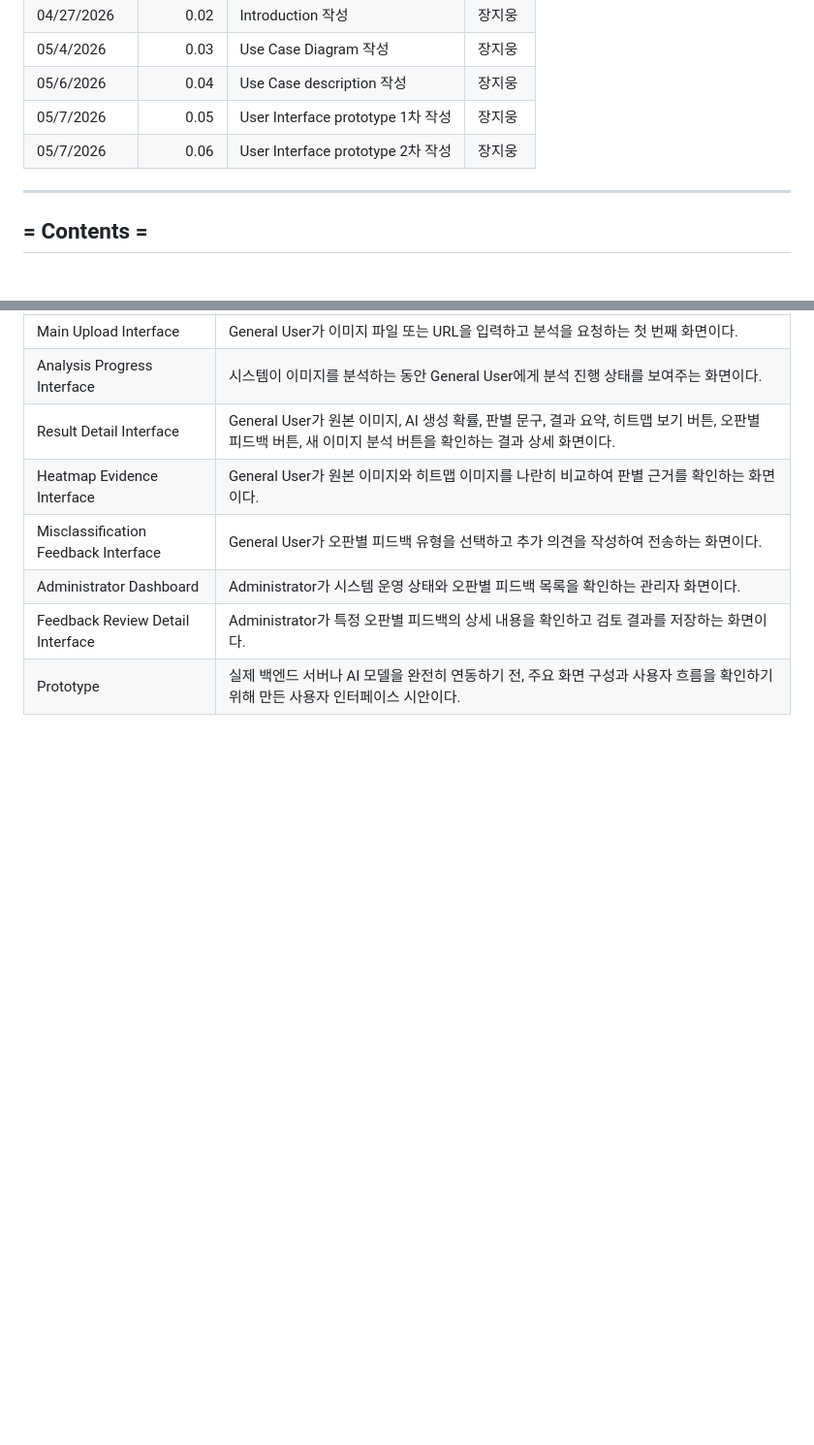
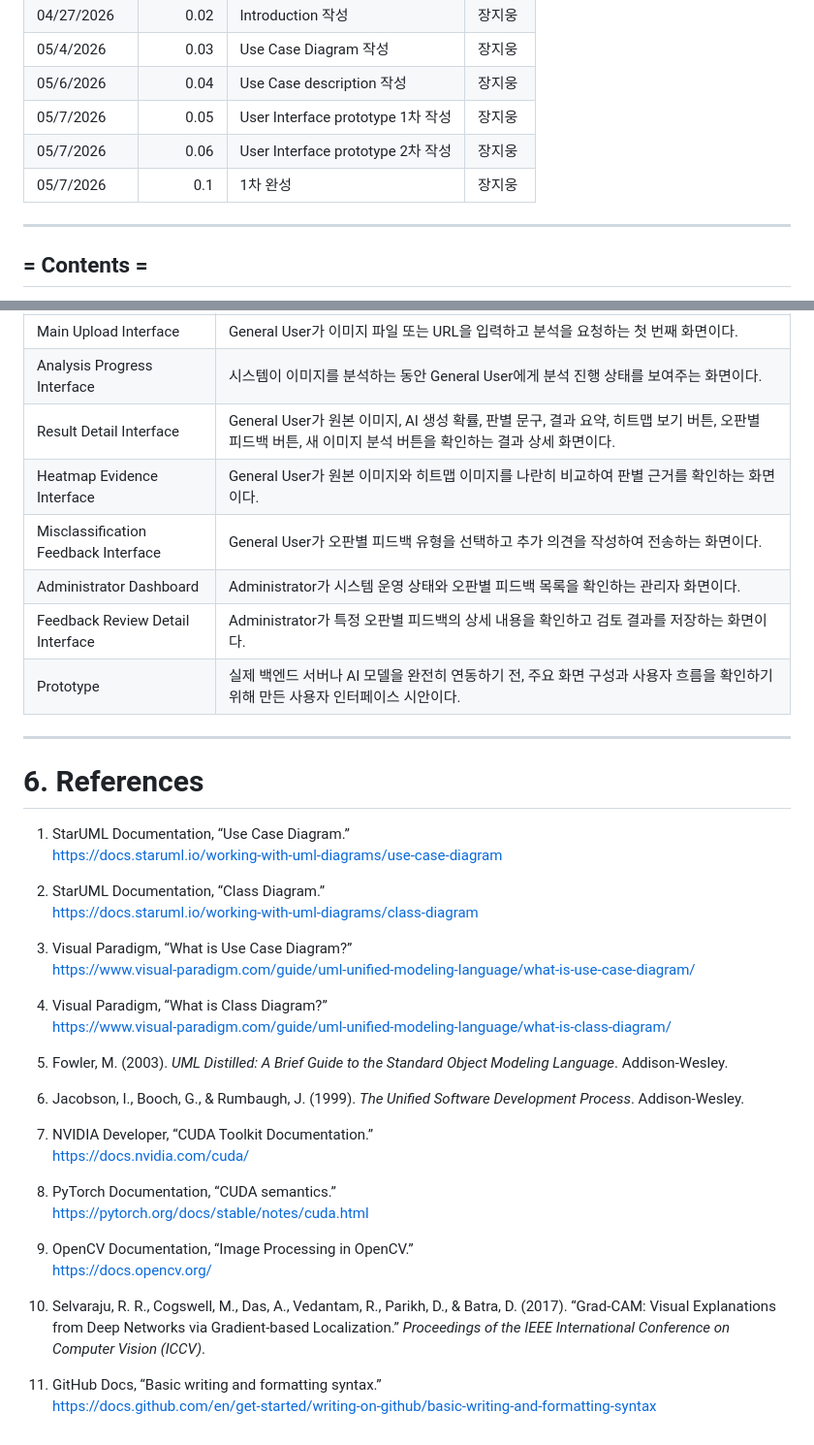
Before and after one commit to Tmxla/AI_Image_Checker, a Markdown page: Analysis_22313526_장지웅.md, 2 parts joined by grey strips. Shown at 97% size. Drawn GitHub-style; blank space fills up the shorter version.

Commit message:
Add reference section and update project timeline

```diff
--- a/Analysis_22313526_장지웅.md
+++ b/Analysis_22313526_장지웅.md
@@ -21,6 +21,7 @@
 | 05/6/2026 | 0.04 | Use Case description 작성 | 장지웅 |
 | 05/7/2026 | 0.05 | User Interface prototype 1차 작성 | 장지웅 |
 | 05/7/2026 | 0.06 | User Interface prototype 2차 작성 | 장지웅 |
+| 05/7/2026 | 0.1 | 1차 완성 | 장지웅 |
 
 
 ---
@@ -1170,3 +1171,37 @@ Feedback Review Detail Interface는 Administrator가 특정 오판별 피드백
 | Administrator Dashboard | Administrator가 시스템 운영 상태와 오판별 피드백 목록을 확인하는 관리자 화면이다. |
 | Feedback Review Detail Interface | Administrator가 특정 오판별 피드백의 상세 내용을 확인하고 검토 결과를 저장하는 화면이다. |
 | Prototype | 실제 백엔드 서버나 AI 모델을 완전히 연동하기 전, 주요 화면 구성과 사용자 흐름을 확인하기 위해 만든 사용자 인터페이스 시안이다. |
+
+---
+
+# 6. References
+
+1. StarUML Documentation, “Use Case Diagram.”
+   https://docs.staruml.io/working-with-uml-diagrams/use-case-diagram
+
+2. StarUML Documentation, “Class Diagram.”
+   https://docs.staruml.io/working-with-uml-diagrams/class-diagram
+
+3. Visual Paradigm, “What is Use Case Diagram?”
+   https://www.visual-paradigm.com/guide/uml-unified-modeling-language/what-is-use-case-diagram/
+
+4. Visual Paradigm, “What is Class Diagram?”
+   https://www.visual-paradigm.com/guide/uml-unified-modeling-language/what-is-class-diagram/
+
+5. Fowler, M. (2003). *UML Distilled: A Brief Guide to the Standard Object Modeling Language*. Addison-Wesley.
+
+6. Jacobson, I., Booch, G., & Rumbaugh, J. (1999). *The Unified Software Development Process*. Addison-Wesley.
+
+7. NVIDIA Developer, “CUDA Toolkit Documentation.”
+   https://docs.nvidia.com/cuda/
+
+8. PyTorch Documentation, “CUDA semantics.”
+   https://pytorch.org/docs/stable/notes/cuda.html
+
+9. OpenCV Documentation, “Image Processing in OpenCV.”
+   https://docs.opencv.org/
+
+10. Selvaraju, R. R., Cogswell, M., Das, A., Vedantam, R., Parikh, D., & Batra, D. (2017). “Grad-CAM: Visual Explanations from Deep Networks via Gradient-based Localization.” *Proceedings of the IEEE International Conference on Computer Vision (ICCV)*.
+
+11. GitHub Docs, “Basic writing and formatting syntax.”
+   https://docs.github.com/en/get-started/writing-on-github/basic-writing-and-formatting-syntax
```
